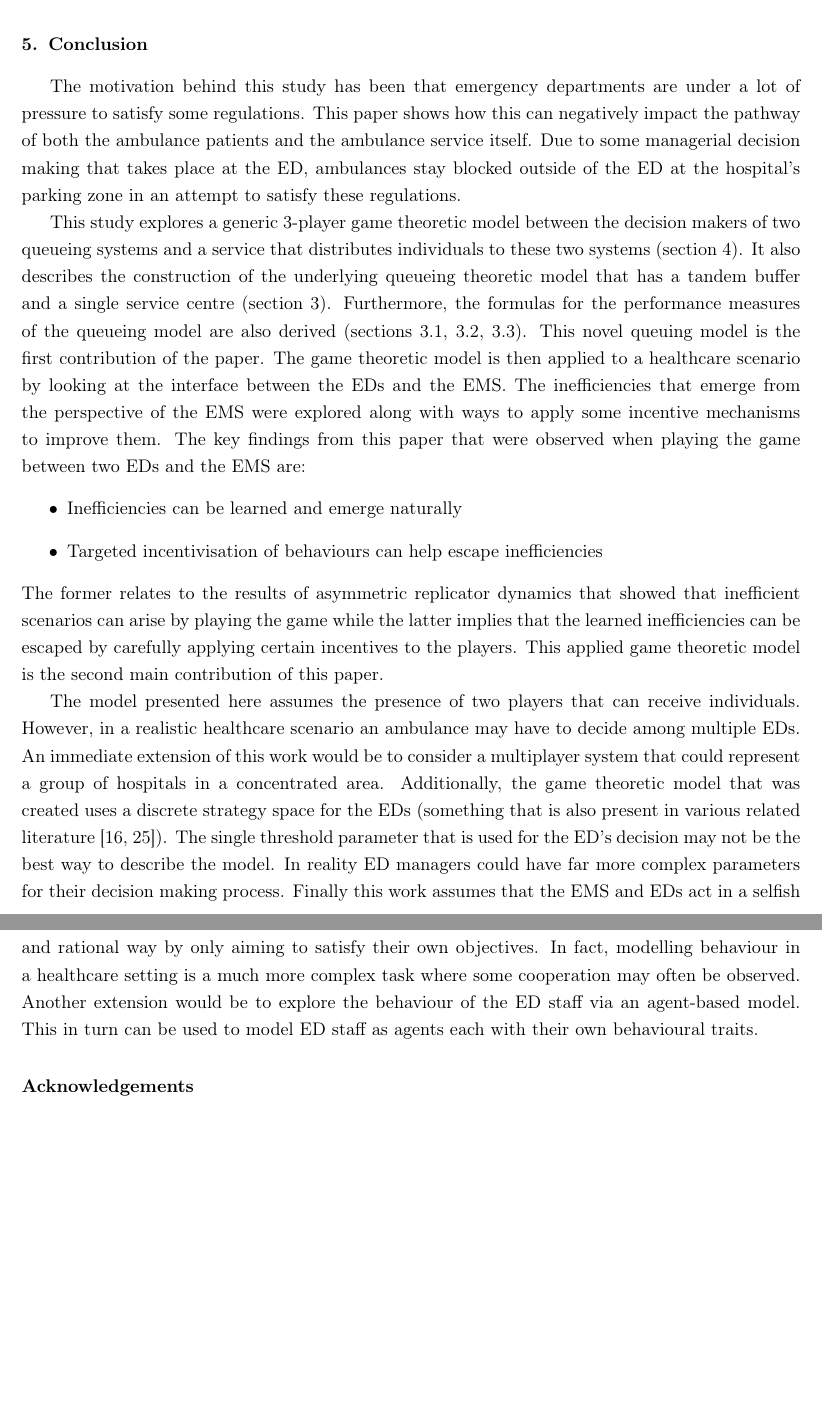
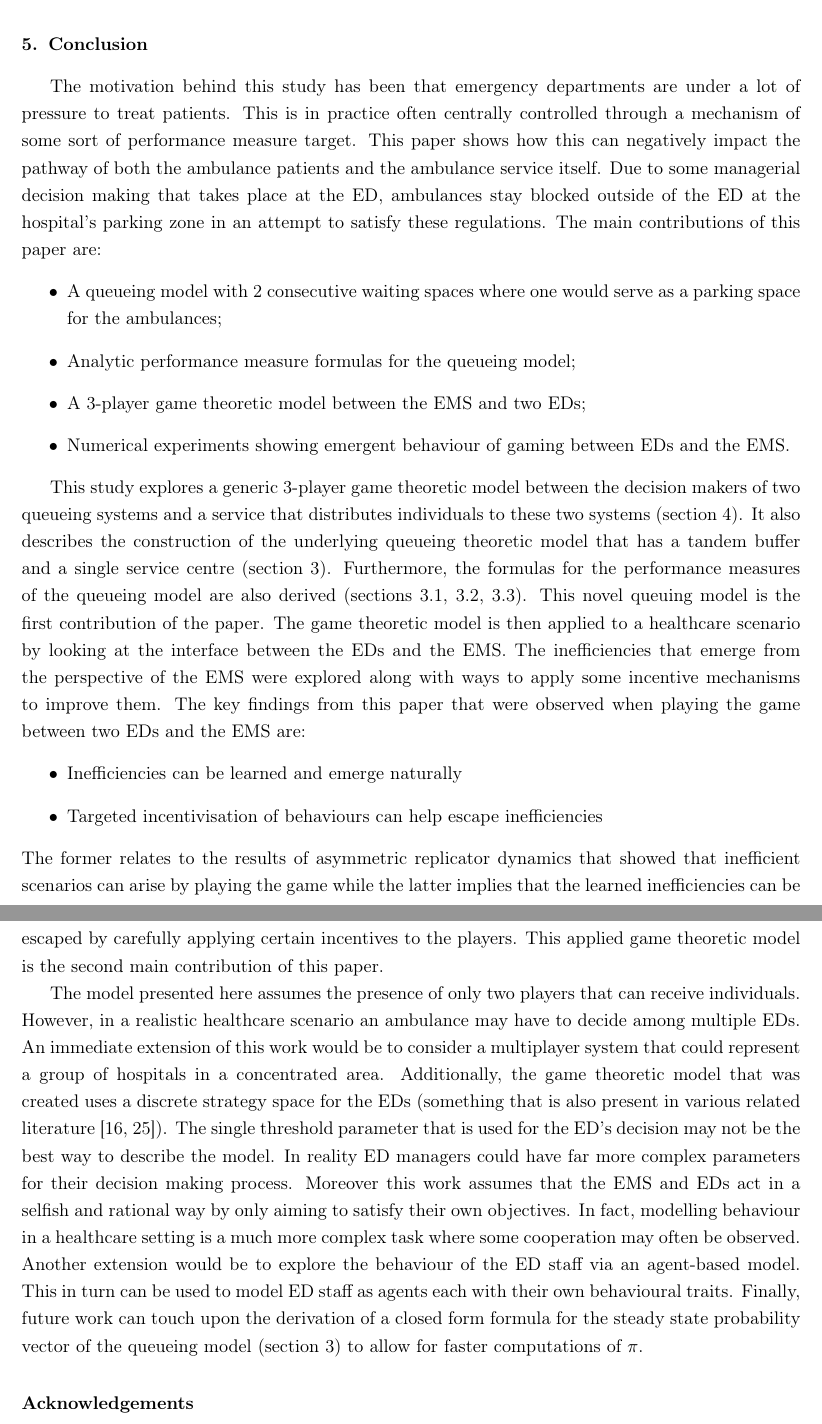
Before and after one commit to MichalisPanayides/ED-EMS-game-paper, a LaTeX paper (main.tex, which reads sections/conclusion/main.tex): two parts of pages 27 and 28 of 54, joined at a grey line, cut so that both start at the same text, the shorter picture padded with empty space. Compiled offline with pdfLaTeX.

Commit message:
Add changes to conclusion (#37)
* Add changes to conclusion

- Rewrite the major contributions of the paper
- Add closed-form of steady state as area for further work

* Apply changes from Vince's review

* Fix failing alex check

Instead of `just` use `only`

```diff
--- a/sections/conclusion/main.tex
+++ b/sections/conclusion/main.tex
@@ -1,12 +1,23 @@
 \section{Conclusion}
 
 The motivation behind this study has been that emergency departments are
-under a lot of pressure to satisfy some regulations.
+under a lot of pressure to treat patients.
+This is in practice often centrally controlled through a mechanism of some sort
+of performance measure target.
 This paper shows how this can negatively impact the pathway of both the
 ambulance patients and the ambulance service itself.
 Due to some managerial decision making that takes place at the ED, ambulances
 stay blocked outside of the ED at the hospital's parking zone in an attempt
 to satisfy these regulations.
+The main contributions of this paper are:
+\begin{itemize}
+    \item A queueing model with 2 consecutive waiting spaces where one would
+    serve as a parking space for the ambulances;
+    \item Analytic performance measure formulas for the queueing model;
+    \item A 3-player game theoretic model between the EMS and two EDs;
+    \item Numerical experiments showing emergent behaviour of gaming between
+    EDs and the EMS.
+\end{itemize}
 
 This study explores a generic 3-player game theoretic model between the
 decision makers of two queueing systems and a service that distributes
@@ -28,15 +39,14 @@ between two EDs and the EMS are:
     \item Inefficiencies can be learned and emerge naturally
     \item Targeted incentivisation of behaviours can help escape inefficiencies
 \end{itemize}
-% TODO: Make sure this is consistent with `intro' and `lit review' sections
 The former relates to the results of asymmetric replicator dynamics that showed
 that inefficient scenarios can arise by playing the game while the latter
 implies that the learned inefficiencies can be escaped by carefully applying
 certain incentives to the players.
 This applied game theoretic model is the second main contribution of this paper.
 
-The model presented here assumes the presence of two players that can receive
-individuals.
+The model presented here assumes the presence of only two players that can
+receive individuals.
 However, in a realistic healthcare scenario an ambulance may have to decide
 among multiple EDs.
 An immediate extension of this work would be to consider a multiplayer system
@@ -48,7 +58,7 @@ The single threshold parameter that is used for the ED's decision may not be
 the best way to describe the model.
 In reality ED managers could have far more complex parameters for their
 decision making process.
-Finally this work assumes that the EMS and EDs act in a selfish and rational
+Moreover this work assumes that the EMS and EDs act in a selfish and rational
 way by only aiming to satisfy their own objectives.
 In fact, modelling behaviour in a healthcare setting is a much more complex
 task where some cooperation may often be observed.
@@ -56,3 +66,6 @@ Another extension would be to explore the behaviour of the ED staff via an
 agent-based model.
 This in turn can be used to model ED staff as agents each with their own
 behavioural traits.
+Finally, future work can touch upon the derivation of a closed form formula for
+the steady state probability vector of the queueing model
+(section \ref{sec:queueing_model}) to allow for faster computations of \(\pi\).
```
